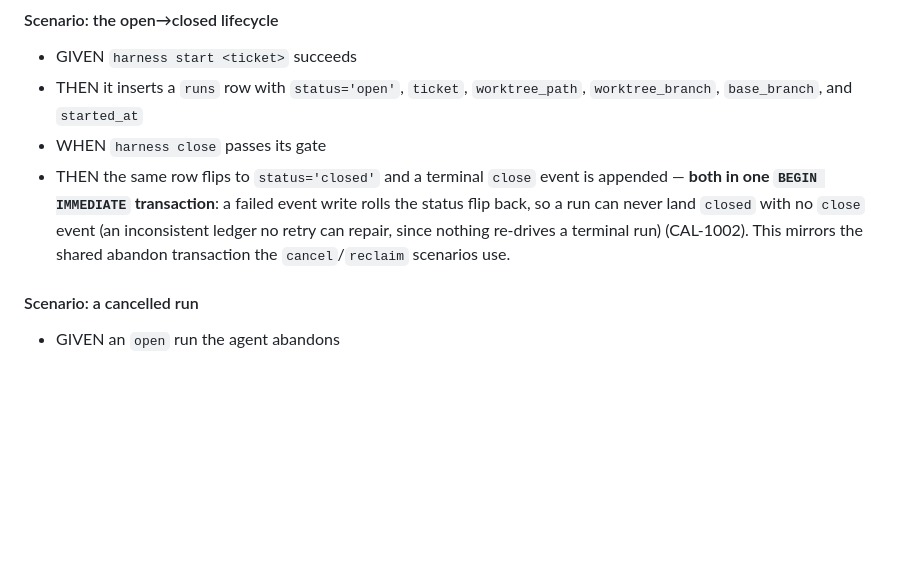
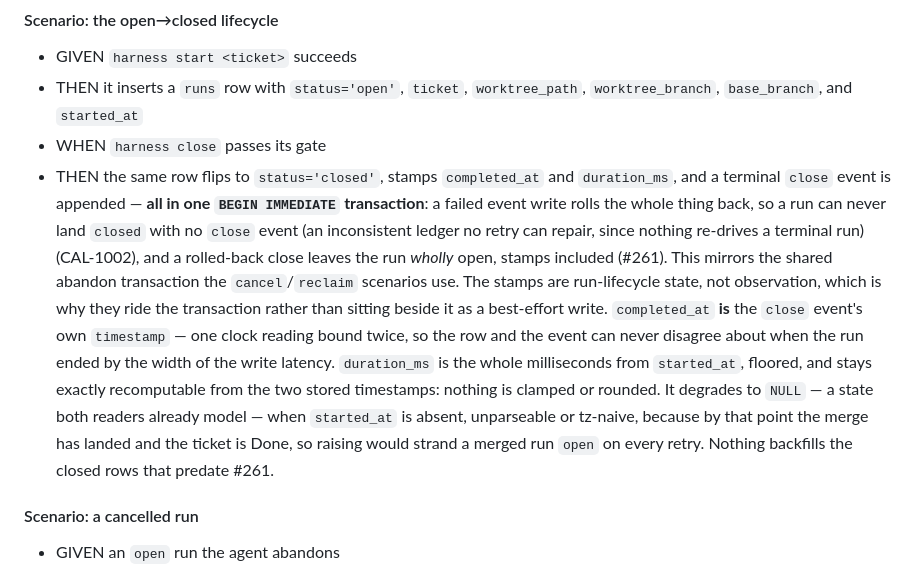
Before and after one commit to sluengen/harness, a Markdown page: specs/features/run-ledger.md, the part around the change. Rendered like a GitHub page; blank space fills up the shorter version.

Commit message:
docs(run-ledger): the open→closed scenario records the completion stamps (#261)
Review cycle 1 passed but named this: the scenario said the row 'flips to
status=closed and a terminal close event is appended', narrower than the
cancel scenario beside it, which already documents completed_at. It now
carries the two stamps, the single-clock-reading rule, and the NULL
degrade arm.

```diff
--- a/specs/features/run-ledger.md
+++ b/specs/features/run-ledger.md
@@ -22,7 +22,7 @@ A run is `open` from `harness start`; it then reaches one of two **live** termin
 - GIVEN `harness start <ticket>` succeeds
 - THEN it inserts a `runs` row with `status='open'`, `ticket`, `worktree_path`, `worktree_branch`, `base_branch`, and `started_at`
 - WHEN `harness close` passes its gate
-- THEN the same row flips to `status='closed'` and a terminal `close` event is appended — **both in one `BEGIN IMMEDIATE` transaction**: a failed event write rolls the status flip back, so a run can never land `closed` with no `close` event (an inconsistent ledger no retry can repair, since nothing re-drives a terminal run) (CAL-1002). This mirrors the shared abandon transaction the `cancel`/`reclaim` scenarios use.
+- THEN the same row flips to `status='closed'`, stamps `completed_at` and `duration_ms`, and a terminal `close` event is appended — **all in one `BEGIN IMMEDIATE` transaction**: a failed event write rolls the whole thing back, so a run can never land `closed` with no `close` event (an inconsistent ledger no retry can repair, since nothing re-drives a terminal run) (CAL-1002), and a rolled-back close leaves the run *wholly* open, stamps included (#261). This mirrors the shared abandon transaction the `cancel`/`reclaim` scenarios use. The stamps are run-lifecycle state, not observation, which is why they ride the transaction rather than sitting beside it as a best-effort write. `completed_at` **is** the `close` event's own `timestamp` — one clock reading bound twice, so the row and the event can never disagree about when the run ended by the width of the write latency. `duration_ms` is the whole milliseconds from `started_at`, floored, and stays exactly recomputable from the two stored timestamps: nothing is clamped or rounded. It degrades to `NULL` — a state both readers already model — when `started_at` is absent, unparseable or tz-naive, because by that point the merge has landed and the ticket is Done, so raising would strand a merged run `open` on every retry. Nothing backfills the closed rows that predate #261.
 
 #### Scenario: a cancelled run
 
```
